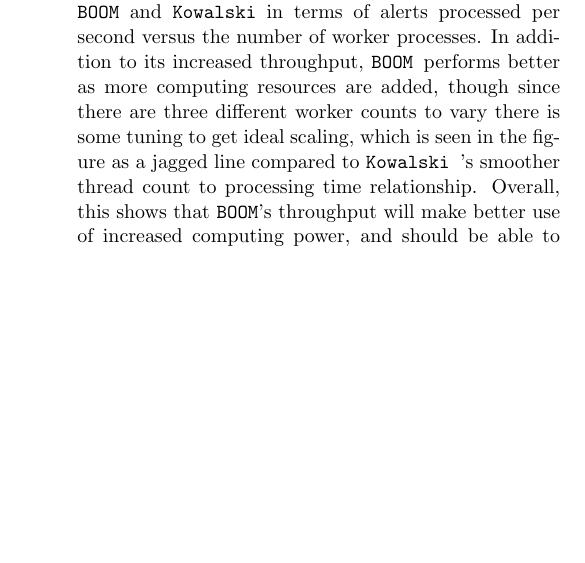
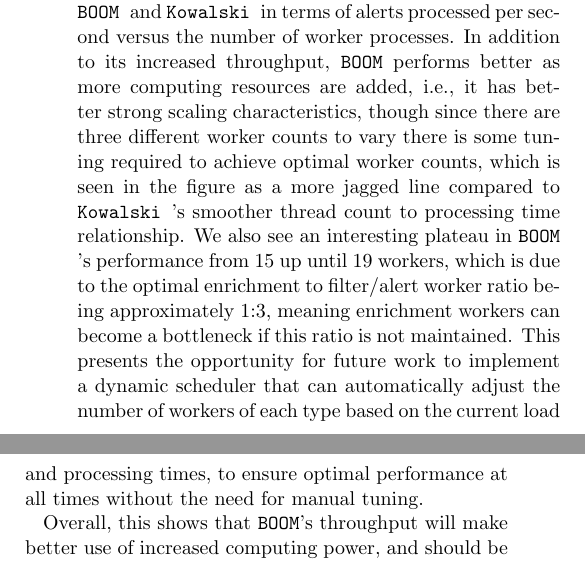
Before and after one commit to boom-astro/boom-paper, a LaTeX paper (paper/main.tex): part of one column of page 11 of 17 before the commit and two parts of the columns of page 11 of 17 after it, the two joined at a grey line, cut so that both start at the same text, the shorter picture padded with empty space. Compiled offline with pdfLaTeX.

Commit message:
Add explanation for worker plateau

```diff
--- a/paper/main.tex
+++ b/paper/main.tex
@@ -405,10 +409,21 @@ Figure~\ref{fig:scaling} shows throughput testing results for both \boom
 and \kowalski in terms of alerts processed per second
 versus the number of worker processes.
 In addition to its increased throughput, \boom performs better as more
-computing resources are added,
-though since there are three different worker counts to vary there is some tuning to get ideal scaling,
-which is seen in the figure as a jagged line compared to \kowalski's
+computing resources are added, i.e., it has better strong scaling characteristics,
+though since there are three different worker counts to vary there is some
+tuning required to achieve optimal worker counts,
+which is seen in the figure as a more jagged line compared to \kowalski's
 smoother thread count to processing time relationship.
+We also see an interesting plateau in \boom's performance from 15
+up until 19 workers,
+which is due to the optimal enrichment to filter/alert worker ratio being
+approximately 1:3,
+meaning enrichment workers can become a bottleneck if this ratio is not maintained.
+This presents the opportunity for future work to implement a dynamic
+scheduler that can automatically adjust the number of workers of each
+type based on the current load and processing times,
+to ensure optimal performance at all times without the need for manual tuning.
+
 Overall, this shows that \texttt{BOOM}'s throughput will make better use of
 increased computing power,
 and should be able to handle the Rubin alert stream with fewer than 10
```
Also changed, not shown: paper/main.tex (10 more changed lines), 1 other file.
